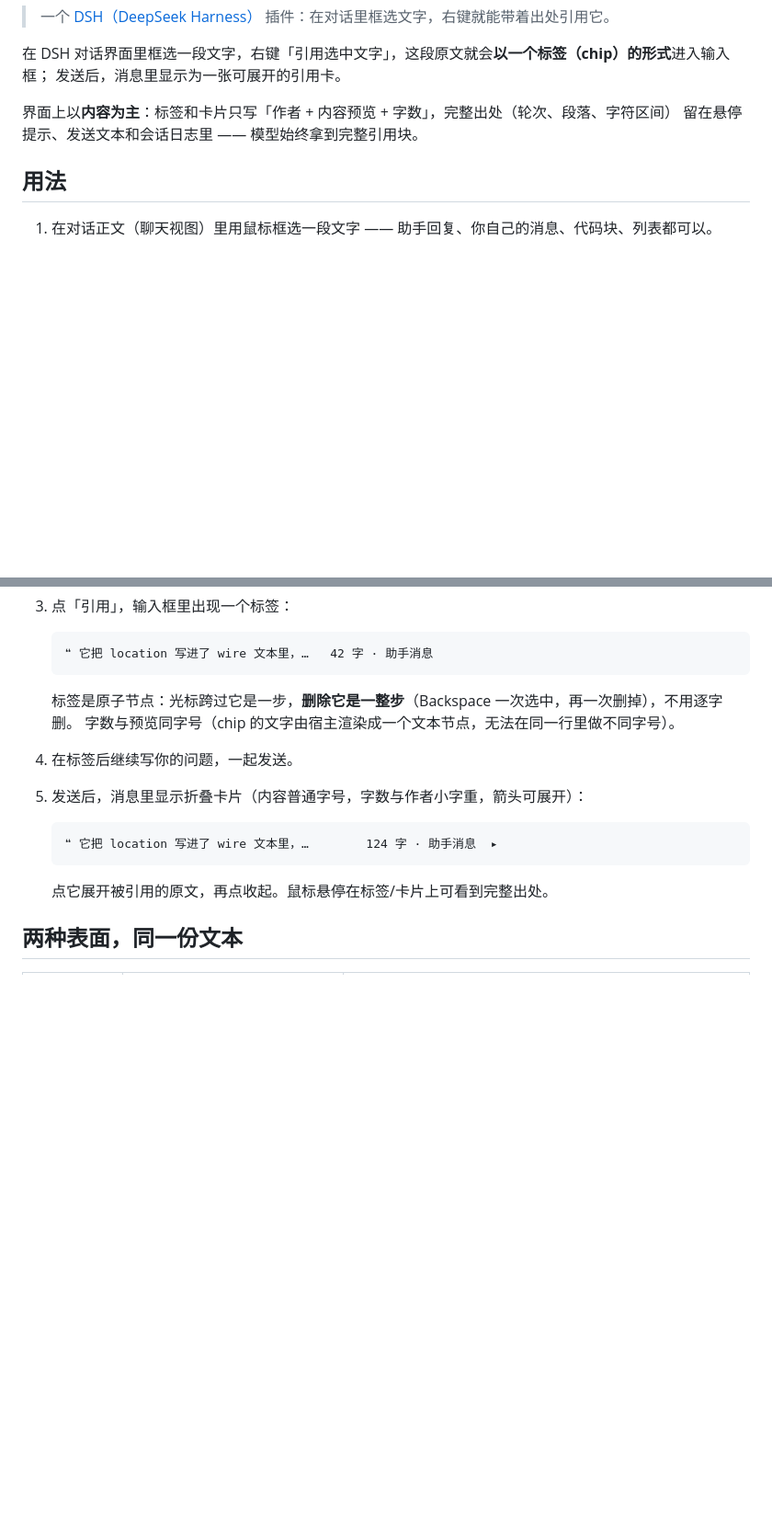
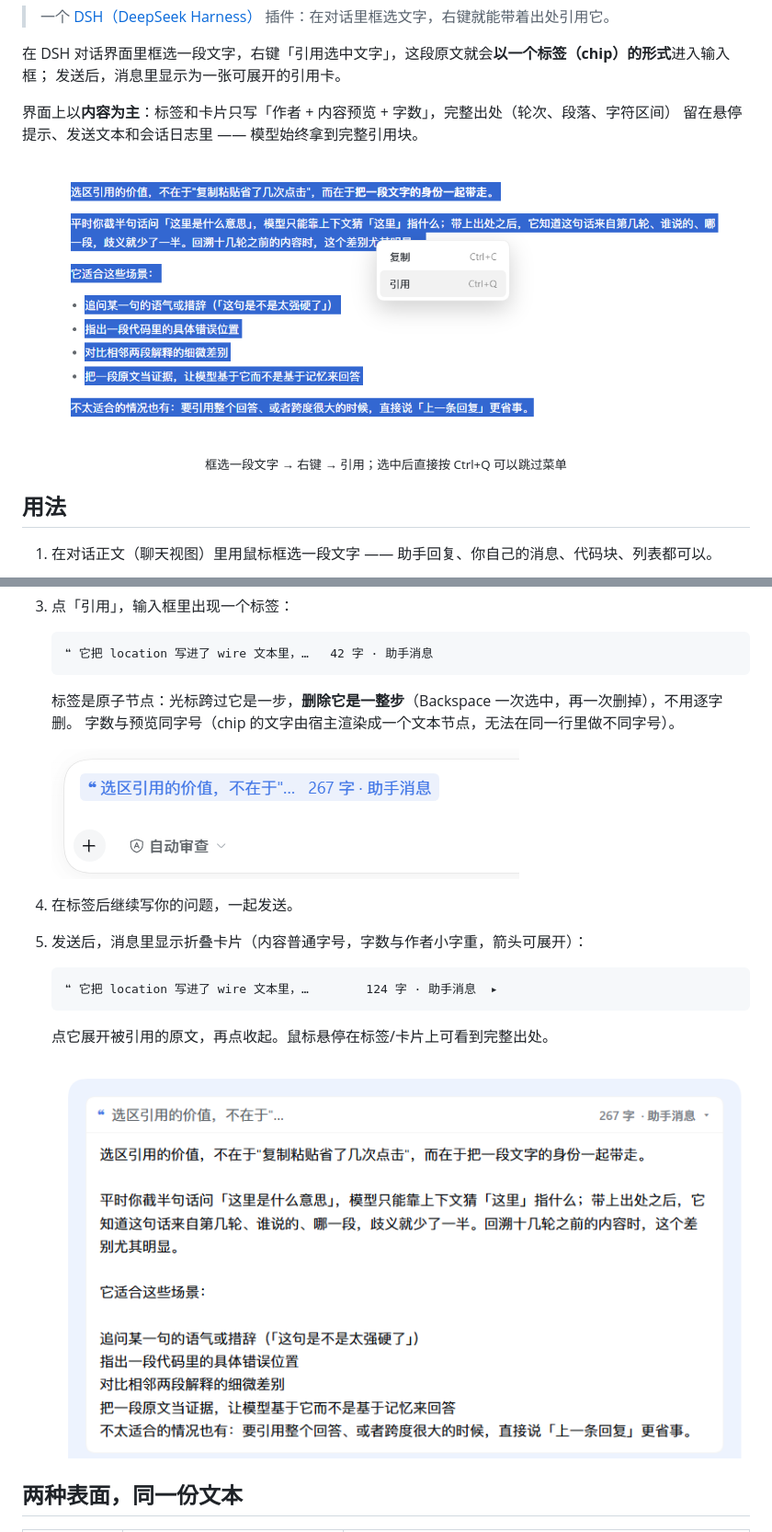
Before and after one commit to Tsutsutsuu/dsh-quote-selection, a Markdown page: README.md, 2 parts joined by grey strips. Shown at 92% size. Drawn GitHub-style; pictures changed too: docs/composer-chip.png (added), docs/message-card.png (added), docs/selection-menu.png (added); blank space fills up the shorter version.

Commit message:
docs: add screenshots for menu, composer chip and message card

````diff
--- a/README.md
+++ b/README.md
@@ -10,6 +10,12 @@
 
 界面上以**内容为主**：标签和卡片只写「作者 + 内容预览 + 字数」，完整出处（轮次、段落、字符区间）
 留在悬停提示、发送文本和会话日志里 —— 模型始终拿到完整引用块。
+
+<p align="center">
+  <img src="docs/selection-menu.png" alt="框选一段文字后右键，菜单里出现「复制」与「引用」" width="760">
+</p>
+
+<p align="center"><sub>框选一段文字 → 右键 → 引用；选中后直接按 Ctrl+Q 可以跳过菜单</sub></p>
 
 ## 用法
 
@@ -24,6 +30,9 @@
 
    标签是原子节点：光标跨过它是一步，**删除它是一整步**（Backspace 一次选中，再一次删掉），不用逐字删。
    字数与预览同字号（chip 的文字由宿主渲染成一个文本节点，无法在同一行里做不同字号）。
+
+   ![引用以原子标签的形式进入输入框](docs/composer-chip.png)
+
 4. 在标签后继续写你的问题，一起发送。
 5. 发送后，消息里显示折叠卡片（内容普通字号，字数与作者小字重，箭头可展开）：
 
@@ -32,6 +41,9 @@
    ```
 
    点它展开被引用的原文，再点收起。鼠标悬停在标签/卡片上可看到完整出处。
+
+   ![发送后消息里显示为折叠引用卡，点开就是原文](docs/message-card.png)
+
 
 ## 两种表面，同一份文本
 
````
Also changed, not shown: other parts of README.md (+1 -0 lines).
